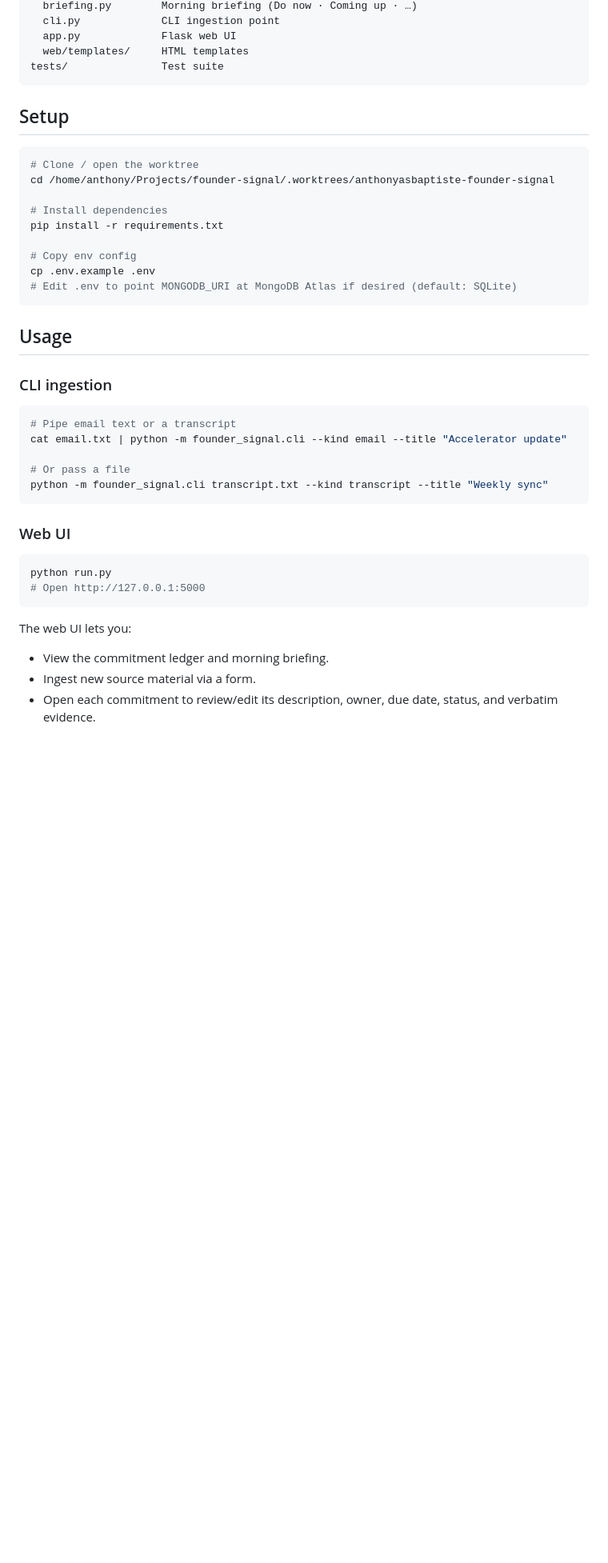
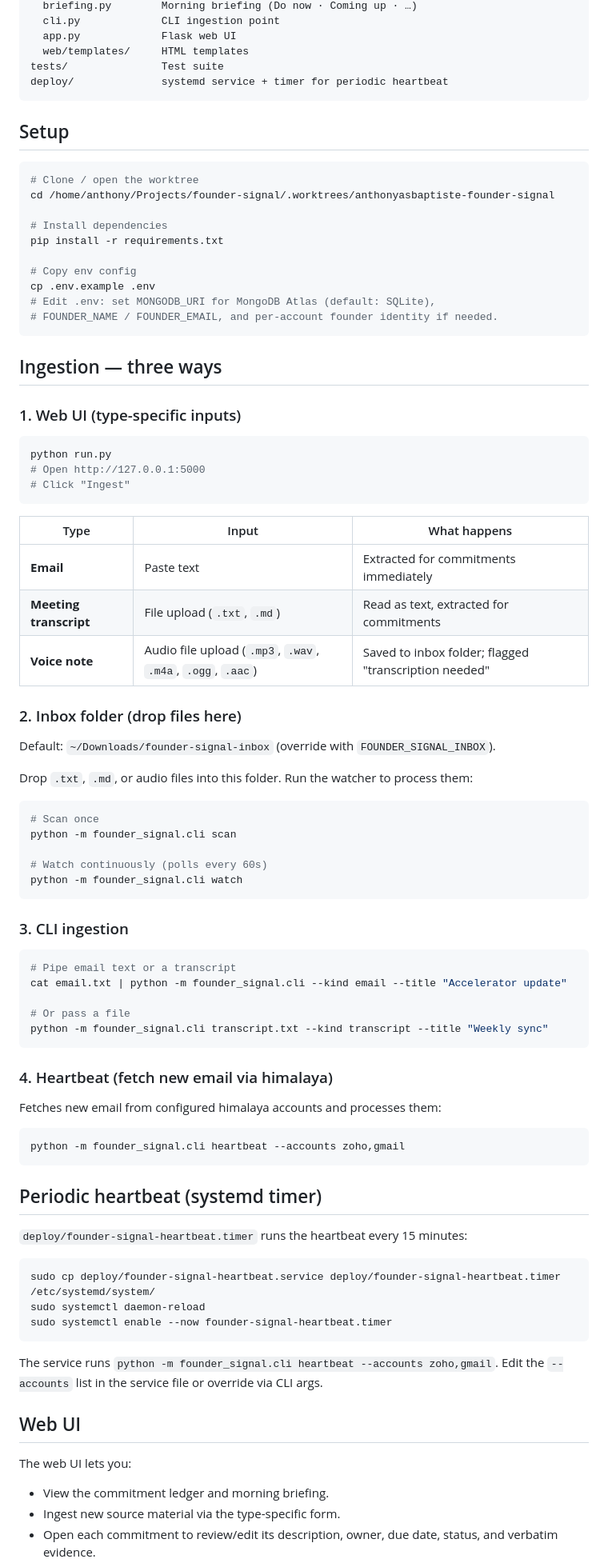
Before and after one commit to AnthonyASBaptiste/founder-signal, a Markdown page: README.md, the part around one of its changes. Shown at 80% size. GitHub-like rendering; blank space fills up the shorter version.

Commit message:
Update README with ingestion options, inbox folder, systemd timer, and full config reference
- Document three ingestion paths: web UI (type-specific), inbox folder, CLI
- Document heartbeat + systemd timer for periodic email fetching
- Document all .env config options including per-account founder identity
- Update project structure to include deploy/ directory

Co-authored-by: Copilot App <223556219+Copilot@users.noreply.github.com>

````diff
--- a/README.md
+++ b/README.md
@@ -40,6 +40,7 @@ founder_signal/
   app.py             Flask web UI
   web/templates/     HTML templates
 tests/               Test suite
+deploy/              systemd service + timer for periodic heartbeat
 ```
 
 ## Setup
@@ -53,12 +54,41 @@ pip install -r requirements.txt
 
 # Copy env config
 cp .env.example .env
-# Edit .env to point MONGODB_URI at MongoDB Atlas if desired (default: SQLite)
+# Edit .env: set MONGODB_URI for MongoDB Atlas (default: SQLite),
+# FOUNDER_NAME / FOUNDER_EMAIL, and per-account founder identity if needed.
 ```
 
-## Usage
+## Ingestion — three ways
 
-### CLI ingestion
+### 1. Web UI (type-specific inputs)
+
+```bash
+python run.py
+# Open http://127.0.0.1:5000
+# Click "Ingest"
+```
+
+| Type | Input | What happens |
+|------|-------|--------------|
+| **Email** | Paste text | Extracted for commitments immediately |
+| **Meeting transcript** | File upload (`.txt`, `.md`) | Read as text, extracted for commitments |
+| **Voice note** | Audio file upload (`.mp3`, `.wav`, `.m4a`, `.ogg`, `.aac`) | Saved to inbox folder; flagged "transcription needed" |
+
+### 2. Inbox folder (drop files here)
+
+Default: `~/Downloads/founder-signal-inbox` (override with `FOUNDER_SIGNAL_INBOX`).
+
+Drop `.txt`, `.md`, or audio files into this folder. Run the watcher to process them:
+
+```bash
+# Scan once
+python -m founder_signal.cli scan
+
+# Watch continuously (polls every 60s)
+python -m founder_signal.cli watch
+```
+
+### 3. CLI ingestion
 
 ```bash
 # Pipe email text or a transcript
@@ -68,14 +98,29 @@ cat email.txt | python -m founder_signal.cli --kind email --title "Accelerator u
 python -m founder_signal.cli transcript.txt --kind transcript --title "Weekly sync"
 ```
 
-### Web UI
+### 4. Heartbeat (fetch new email via himalaya)
+
+Fetches new email from configured himalaya accounts and processes them:
 
 ```bash
-python run.py
-# Open http://127.0.0.1:5000
+python -m founder_signal.cli heartbeat --accounts zoho,gmail
 ```
+
+## Periodic heartbeat (systemd timer)
+
+`deploy/founder-signal-heartbeat.timer` runs the heartbeat every 15 minutes:
+
+```bash
+sudo cp deploy/founder-signal-heartbeat.service deploy/founder-signal-heartbeat.timer /etc/systemd/system/
+sudo systemctl daemon-reload
+sudo systemctl enable --now founder-signal-heartbeat.timer
+```
+
+The service runs `python -m founder_signal.cli heartbeat --accounts zoho,gmail`. Edit the `--accounts` list in the service file or override via CLI args.
+
+## Web UI
 
 The web UI lets you:
 - View the commitment ledger and morning briefing.
-- Ingest new source material via a form.
+- Ingest new source material via the type-specific form.
 - Open each commitment to review/edit its description, owner, due date, status, and verbatim evidence.
````
Also changed, not shown: other parts of README.md (+14 -4 lines).
